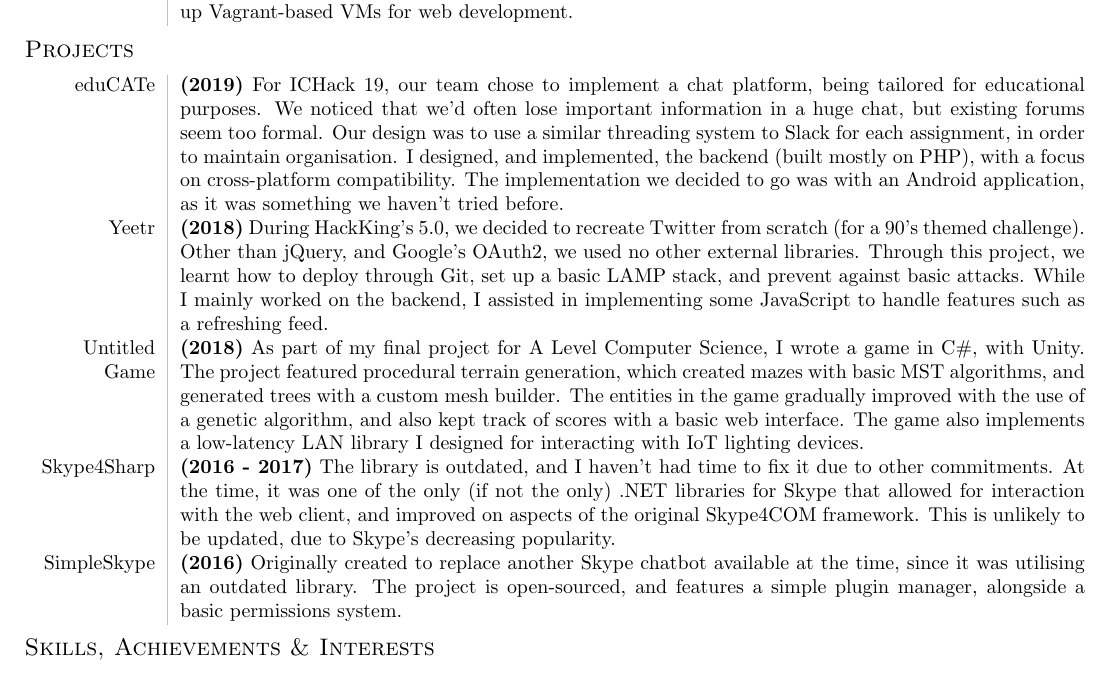
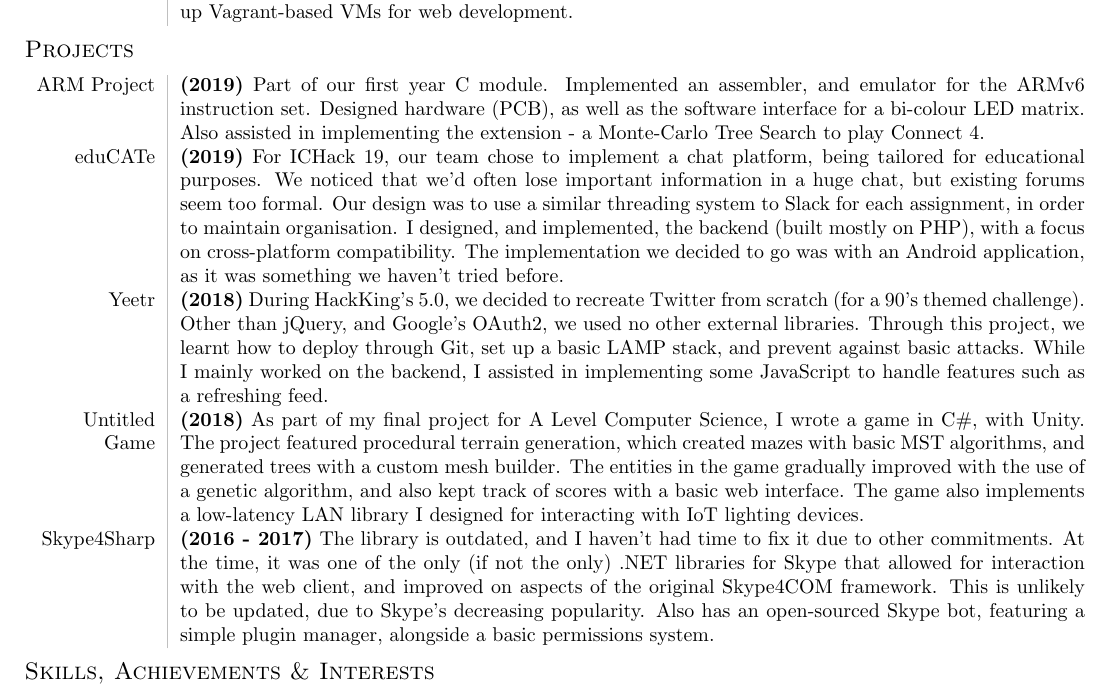
Before and after one commit to lin-e/cv, a LaTeX document (main.tex): part of the page, cut so that both start at the same text. Compiled offline with pdfLaTeX.

Commit message:
Added ARM project

```diff
--- a/main.tex
+++ b/main.tex
@@ -61,6 +61,12 @@
             \end{tabular}
         \section*{\large\sc Projects}
             \begin{tabular}{L!{\vsep}R}
+                ARM Project & \textbf{(2019)}
+                    Part of our first year C module.
+                    Implemented an assembler, and emulator for the ARMv6 instruction set.
+                    Designed hardware (PCB), as well as the software interface for a bi-colour LED matrix.
+                    Also assisted in implementing the extension - a Monte-Carlo Tree Search to play Connect 4.
+                \\
                 eduCATe & \textbf{(2019)}
                     For ICHack 19, our team chose to implement a chat platform, being tailored for educational purposes.
                     We noticed that we'd often lose important information in a huge chat, but existing forums seem too formal.
@@ -84,10 +90,7 @@
                     The library is outdated, and I haven't had time to fix it due to other commitments.
                     At the time, it was one of the only (if not the only) .NET libraries for Skype that allowed for interaction with the web client, and improved on aspects of the original Skype4COM framework.
                     This is unlikely to be updated, due to Skype's decreasing popularity.
-                    \\
-                SimpleSkype & \textbf{(2016)}
-                    Originally created to replace another Skype chatbot available at the time, since it was utilising an outdated library.
-                    The project is open-sourced, and features a simple plugin manager, alongside a basic permissions system.
+                    Also has an open-sourced Skype bot, featuring a simple plugin manager, alongside a basic permissions system.
             \end{tabular}
         \section*{\large\sc Skills, Achievements \& Interests}
             \begin{tabular}{L!{\vsep}R}
```
Also changed, not shown: Eugene Lin CV.pdf, main.pdf.
